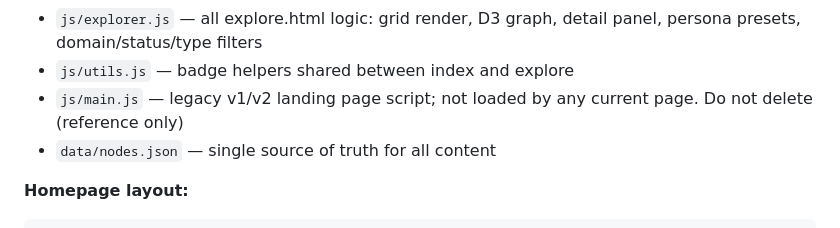
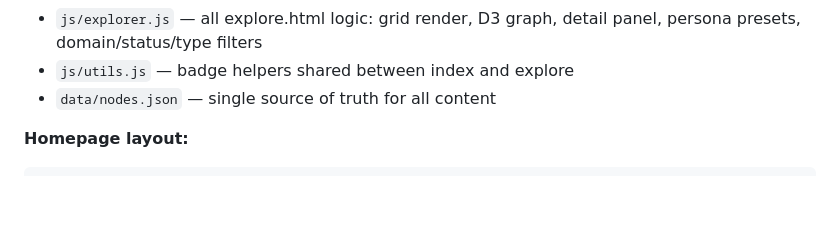
Before and after one commit to nishtobehonest/nishtobehonest, a Markdown page: CLAUDE.md, the part around the change. Drawn GitHub-style; blank space fills up the shorter version.

Commit message:
Remove main.js entry from key files in CLAUDE.md
Co-Authored-By: Claude Sonnet 4.6 <noreply@anthropic.com>

```diff
--- a/CLAUDE.md
+++ b/CLAUDE.md
@@ -31,7 +31,6 @@ The entire site is still driven by a single data file: [data/nodes.json](data/no
 - `js/panel.js` — slide-in panel system; renders all 4 sections. WORK is hardcoded (edit `WORK` array in panel.js directly — not data-driven from nodes.json)
 - `js/explorer.js` — all explore.html logic: grid render, D3 graph, detail panel, persona presets, domain/status/type filters
 - `js/utils.js` — badge helpers shared between index and explore
-- `js/main.js` — legacy v1/v2 landing page script; not loaded by any current page. Do not delete (reference only)
 - `data/nodes.json` — single source of truth for all content
 
 **Homepage layout:**
```
